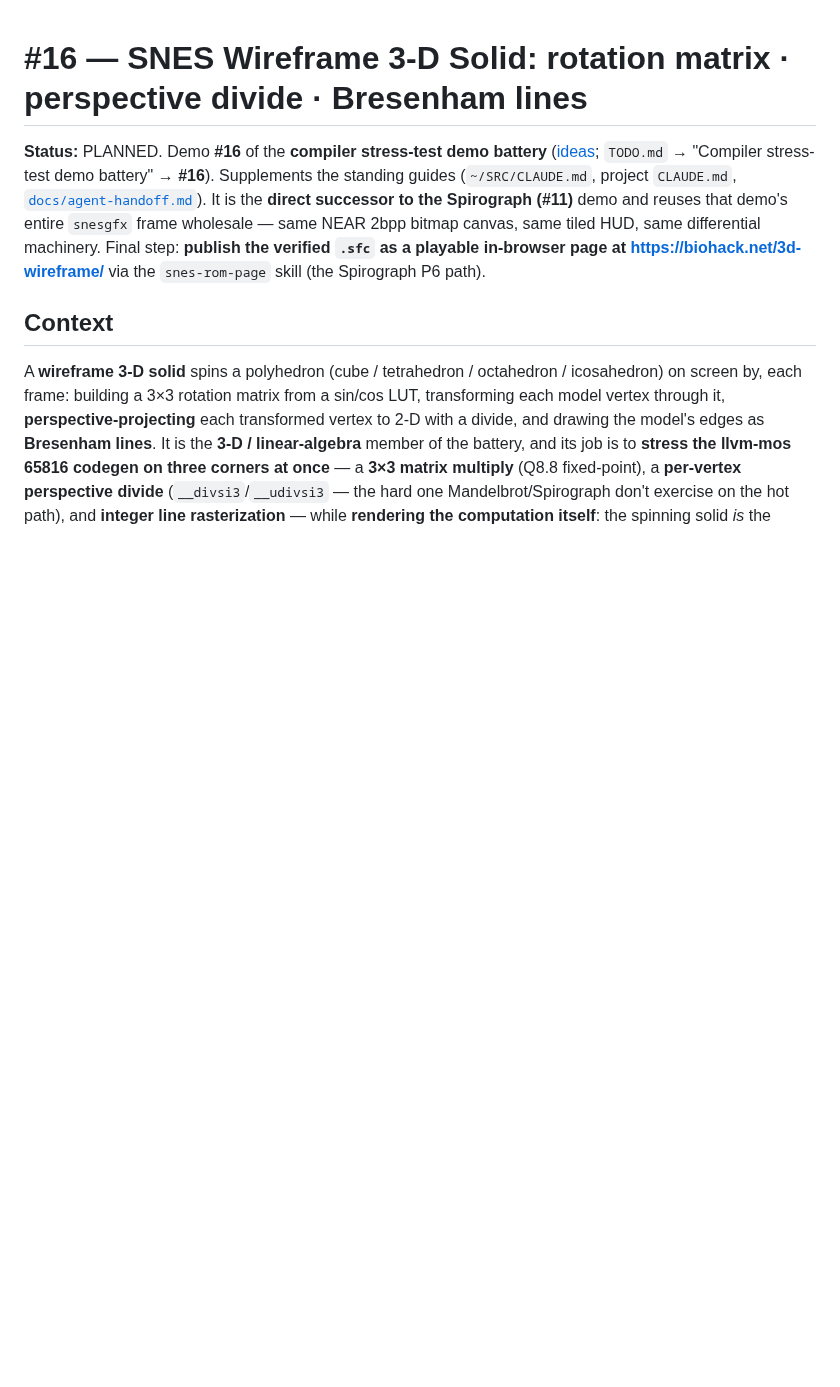
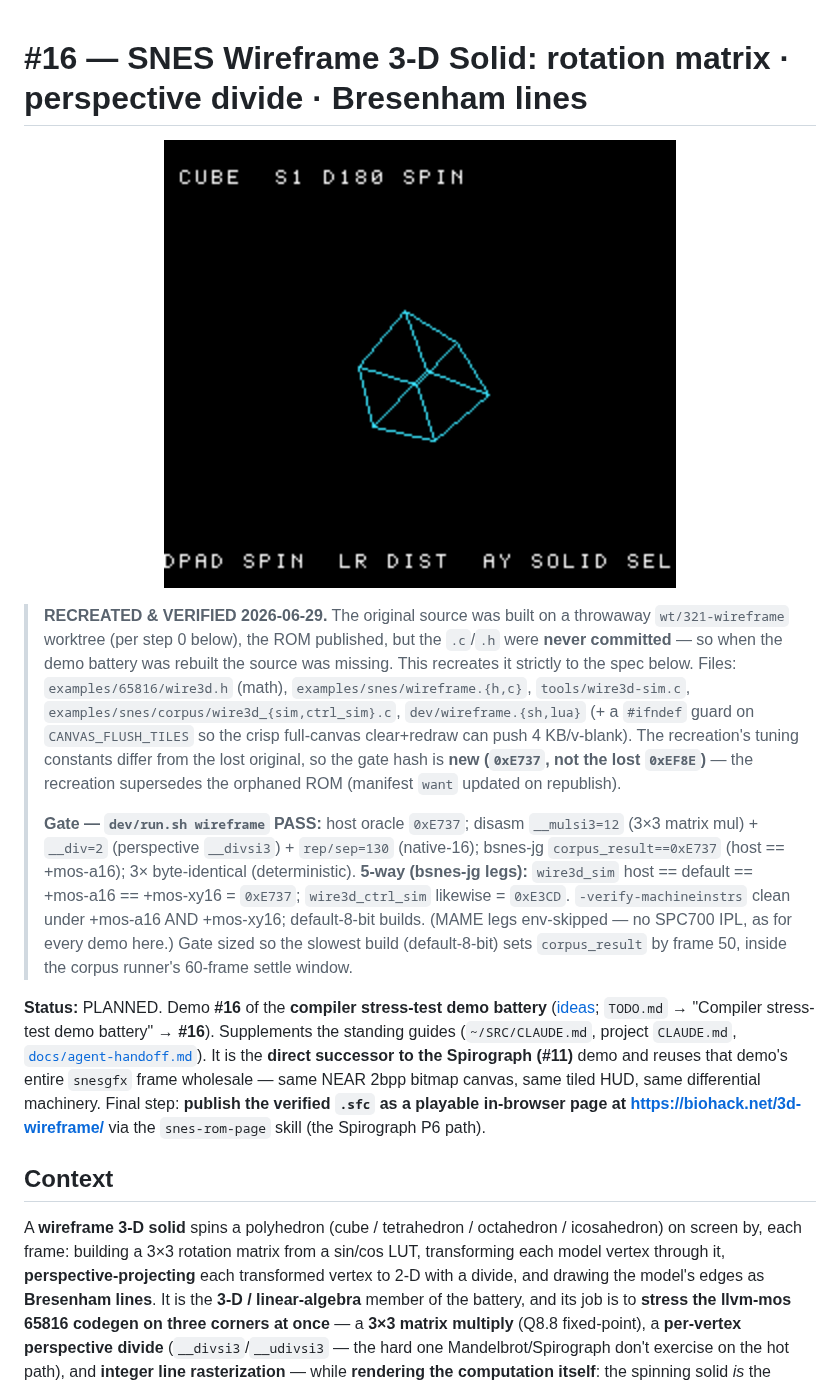
Before and after one commit to wbniv/llvm-mos-65816, a Markdown page: docs/plans/2026-06-27-16-snes-wireframe-3d-solid.md, the part around the change. GitHub-like rendering; pictures changed too: docs/plans/screenshots/wireframe.png (added); blank space fills up the shorter version.

```diff
--- a/docs/plans/2026-06-27-16-snes-wireframe-3d-solid.md
+++ b/docs/plans/2026-06-27-16-snes-wireframe-3d-solid.md
@@ -1,4 +1,23 @@
 # #16 — SNES Wireframe 3-D Solid: rotation matrix · perspective divide · Bresenham lines
+
+<p align="center"><img src="screenshots/wireframe.png" width="512" alt="3-D Wireframe Solid spinning on the SNES (bsnes-jg render): a perspective cube with the SOLID / spin / dist HUD"></p>
+
+> **RECREATED & VERIFIED 2026-06-29.** The original source was built on a throwaway `wt/321-wireframe`
+> worktree (per step 0 below), the ROM published, but the `.c`/`.h` were **never committed** — so when
+> the demo battery was rebuilt the source was missing. This recreates it strictly to the spec below.
+> Files: `examples/65816/wire3d.h` (math), `examples/snes/wireframe.{h,c}`, `tools/wire3d-sim.c`,
+> `examples/snes/corpus/wire3d_{sim,ctrl_sim}.c`, `dev/wireframe.{sh,lua}` (+ a `#ifndef` guard on
+> `CANVAS_FLUSH_TILES` so the crisp full-canvas clear+redraw can push 4 KB/v-blank). The recreation's
+> tuning constants differ from the lost original, so the gate hash is **new (`0xE737`, not the lost
+> `0xEF8E`)** — the recreation supersedes the orphaned ROM (manifest `want` updated on republish).
+>
+> **Gate — `dev/run.sh wireframe` PASS:** host oracle `0xE737`; disasm `__mulsi3=12` (3×3 matrix mul) +
+> `__div=2` (perspective `__divsi3`) + `rep/sep=130` (native-16); bsnes-jg `corpus_result==0xE737` (host
+> == +mos-a16); 3× byte-identical (deterministic). **5-way (bsnes-jg legs):** `wire3d_sim` host ==
+> default == +mos-a16 == +mos-xy16 = `0xE737`; `wire3d_ctrl_sim` likewise = `0xE3CD`. `-verify-machineinstrs`
+> clean under +mos-a16 AND +mos-xy16; default-8-bit builds. (MAME legs env-skipped — no SPC700 IPL, as
+> for every demo here.) Gate sized so the slowest build (default-8-bit) sets `corpus_result` by frame 50,
+> inside the corpus runner's 60-frame settle window.
 
 **Status:** PLANNED. Demo **#16** of the **compiler stress-test demo battery**
 ([ideas](../investigations/2026-06-27-compiler-stress-test-demo-ideas.md#L68); `TODO.md` →
```
Also changed, not shown: 10 other files.
